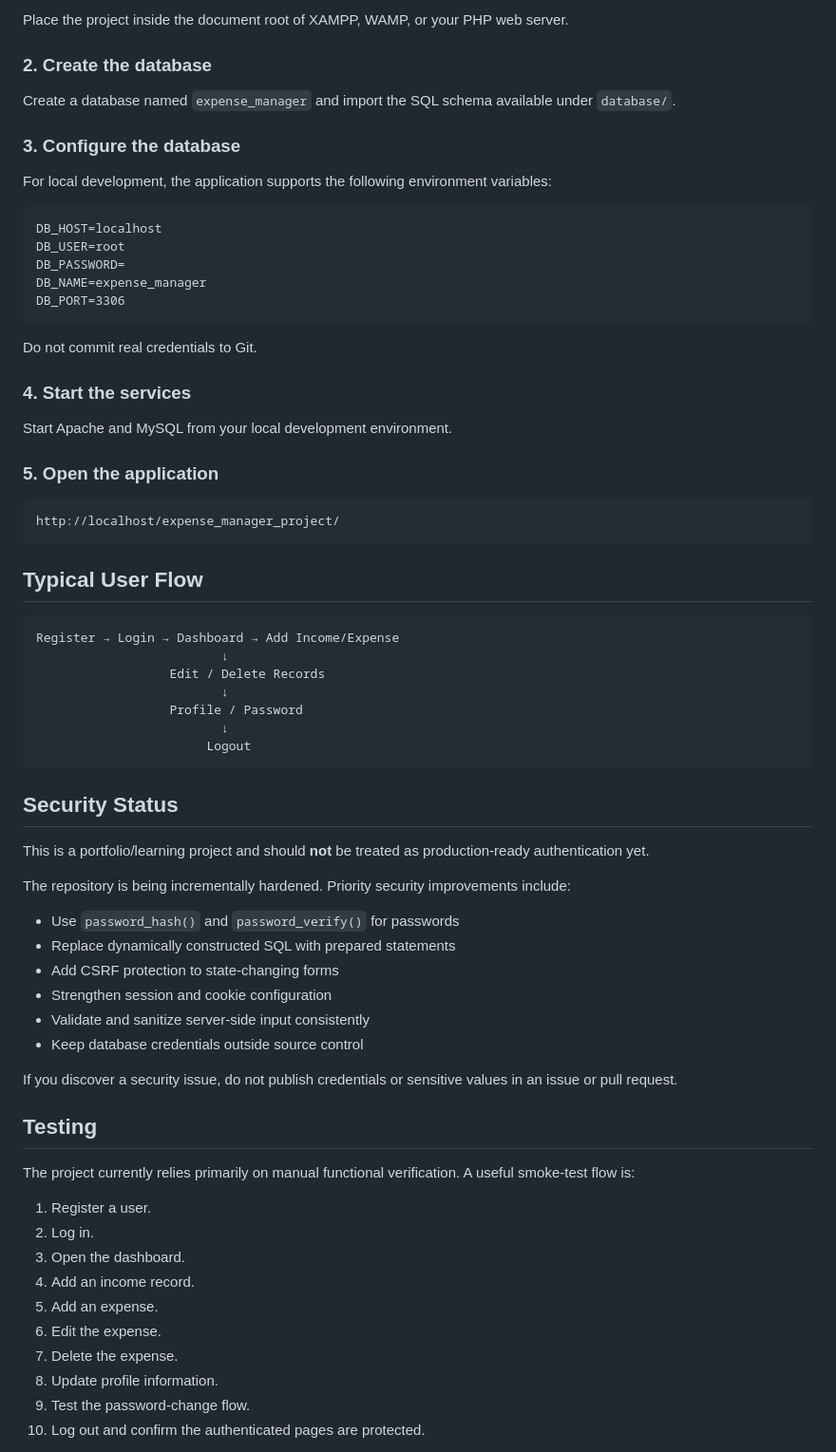
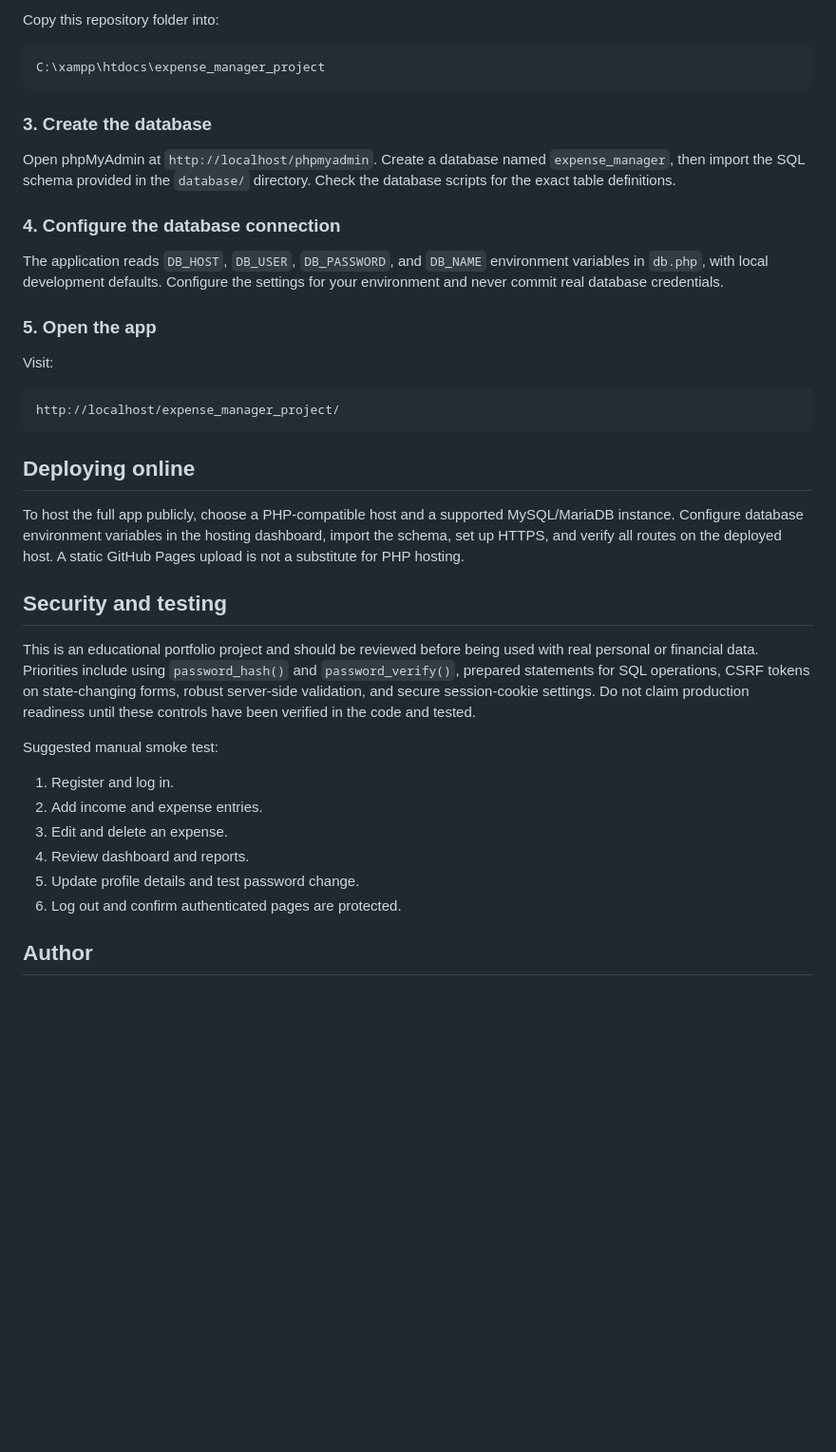
Before and after one commit to lomeshpawar/expense_manager_project, a Markdown page: README.md, the part around one of its changes. Shown at 95% size. Drawn GitHub-style; blank space fills up the shorter version.

````diff
--- a/README.md
+++ b/README.md
@@ -71,73 +62,42 @@ expense_manager_project/
 
-Place the project inside the document root of XAMPP, WAMP, or your PHP web server.
-
-### 2. Create the database
-
-Create a database named `expense_manager` and import the SQL schema available under `database/`.
-
-### 3. Configure the database
-
-For local development, the application supports the following environment variables:
+Copy this repository folder into:
 
 ```text
-DB_HOST=localhost
-DB_USER=root
-DB_PASSWORD=
-DB_NAME=expense_manager
-DB_PORT=3306
+C:\xampp\htdocs\expense_manager_project
 ```
 
-Do not commit real credentials to Git.
+### 3. Create the database
 
-### 4. Start the services
+Open phpMyAdmin at `http://localhost/phpmyadmin`. Create a database named `expense_manager`, then import the SQL schema provided in the `database/` directory. Check the database scripts for the exact table definitions.
 
-Start Apache and MySQL from your local development environment.
+### 4. Configure the database connection
 
-### 5. Open the application
+The application reads `DB_HOST`, `DB_USER`, `DB_PASSWORD`, and `DB_NAME` environment variables in `db.php`, with local development defaults. Configure the settings for your environment and never commit real database credentials.
+
+### 5. Open the app
+
+Visit:
 
 ```text
 http://localhost/expense_manager_project/
 ```
 
-## Typical User Flow
+## Deploying online
 
-```text
-Register → Login → Dashboard → Add Income/Expense
-                         ↓
-                  Edit / Delete Records
-                         ↓
-                  Profile / Password
-                         ↓
-                       Logout
-```
+To host the full app publicly, choose a PHP-compatible host and a supported MySQL/MariaDB instance. Configure database environment variables in the hosting dashboard, import the schema, set up HTTPS, and verify all routes on the deployed host. A static GitHub Pages upload is not a substitute for PHP hosting.
 
-## Security Status
+## Security and testing
 
-This is a portfolio/learning project and should **not** be treated as production-ready authentication yet.
+This is an educational portfolio project and should be reviewed before being used with real personal or financial data. Priorities include using `password_hash()` and `password_verify()`, prepared statements for SQL operations, CSRF tokens on state-changing forms, robust server-side validation, and secure session-cookie settings. Do not claim production readiness until these controls have been verified in the code and tested.
 
-The repository is being incrementally hardened. Priority security improvements include:
+Suggested manual smoke test:
 
-- Use `password_hash()` and `password_verify()` for passwords
-- Replace dynamically constructed SQL with prepared statements
-- Add CSRF protection to state-changing forms
-- Strengthen session and cookie configuration
-- Validate and sanitize server-side input consistently
-- Keep database credentials outside source control
+1. Register and log in.
+2. Add income and expense entries.
+3. Edit and delete an expense.
+4. Review dashboard and reports.
+5. Update profile details and test password change.
+6. Log out and confirm authenticated pages are protected.
 
-If you discover a security issue, do not publish credentials or sensitive values in an issue or pull request.
+## Author
 
-## Testing
-
-The project currently relies primarily on manual functional verification. A useful smoke-test flow is:
-
-1. Register a user.
-2. Log in.
-3. Open the dashboard.
-4. Add an income record.
-5. Add an expense.
-6. Edit the expense.
-7. Delete the expense.
-8. Update profile information.
-9. Test the password-change flow.
-10. Log out and confirm the authenticated pages are protected.
-
````
Also changed, not shown: other parts of README.md (+30 -58 lines).
